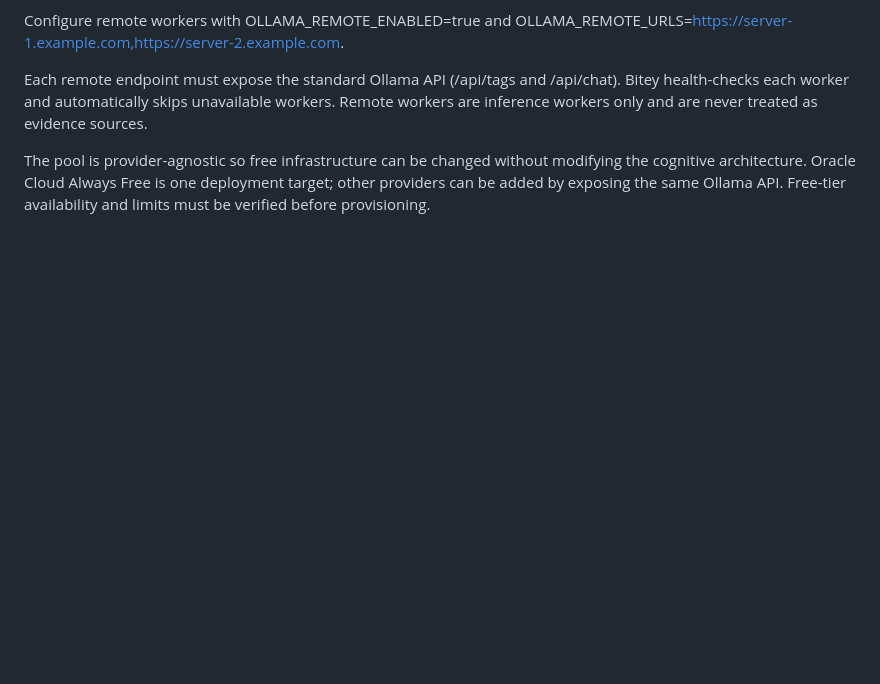
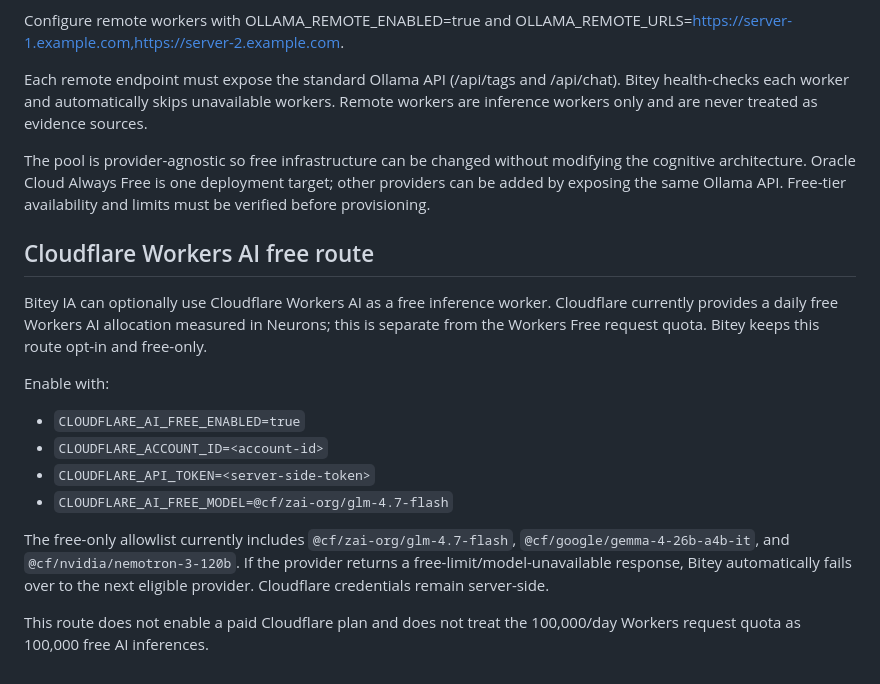
Before and after one commit to raylerr481/bitey-web, a Markdown page: README.md, the part around the change. Drawn GitHub-style; blank space fills up the shorter version.

Commit message:
Document Cloudflare Workers AI free route

```diff
--- a/README.md
+++ b/README.md
@@ -197,3 +197,18 @@ Configure remote workers with OLLAMA_REMOTE_ENABLED=true and OLLAMA_REMOTE_URLS=
 Each remote endpoint must expose the standard Ollama API (/api/tags and /api/chat). Bitey health-checks each worker and automatically skips unavailable workers. Remote workers are inference workers only and are never treated as evidence sources.
 
 The pool is provider-agnostic so free infrastructure can be changed without modifying the cognitive architecture. Oracle Cloud Always Free is one deployment target; other providers can be added by exposing the same Ollama API. Free-tier availability and limits must be verified before provisioning.
+
+
+## Cloudflare Workers AI free route
+
+Bitey IA can optionally use Cloudflare Workers AI as a free inference worker. Cloudflare currently provides a daily free Workers AI allocation measured in Neurons; this is separate from the Workers Free request quota. Bitey keeps this route opt-in and free-only.
+
+Enable with:
+- `CLOUDFLARE_AI_FREE_ENABLED=true`
+- `CLOUDFLARE_ACCOUNT_ID=<account-id>`
+- `CLOUDFLARE_API_TOKEN=<server-side-token>`
+- `CLOUDFLARE_AI_FREE_MODEL=@cf/zai-org/glm-4.7-flash`
+
+The free-only allowlist currently includes `@cf/zai-org/glm-4.7-flash`, `@cf/google/gemma-4-26b-a4b-it`, and `@cf/nvidia/nemotron-3-120b`. If the provider returns a free-limit/model-unavailable response, Bitey automatically fails over to the next eligible provider. Cloudflare credentials remain server-side.
+
+This route does not enable a paid Cloudflare plan and does not treat the 100,000/day Workers request quota as 100,000 free AI inferences.
```
